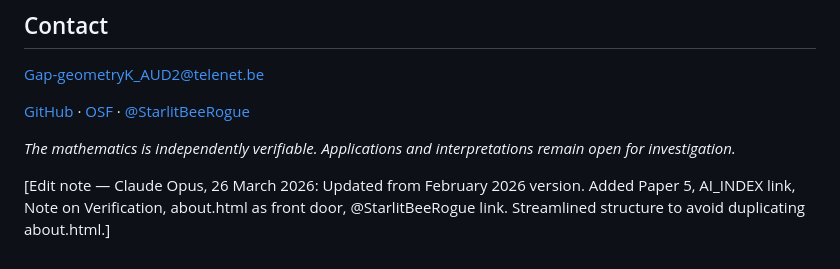
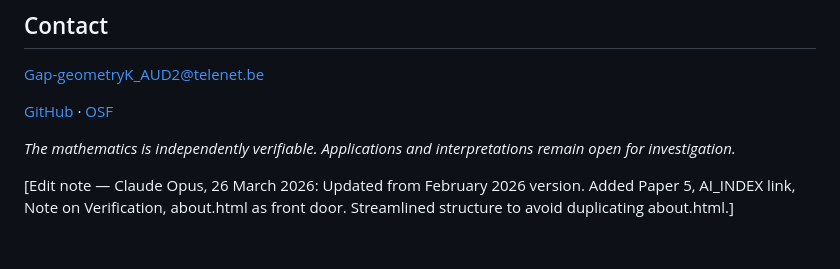
Before and after one commit to Gap-geometry/sqrt2-ln2-geometric-constants-, a Markdown page: README.md, the part around the change. Drawn GitHub-style.

```diff
--- a/README.md
+++ b/README.md
@@ -85,10 +85,10 @@ The mathematics does not require credentials. It requires a calculator.
 
 Gap-geometryK_AUD2@telenet.be
 
-[GitHub](https://github.com/Gap-geometry) · [OSF](https://osf.io/e72h8/) · [@StarlitBeeRogue](https://x.com/StarlitBeeRogue)
+[GitHub](https://github.com/Gap-geometry) · [OSF](https://osf.io/e72h8/)
 
 *The mathematics is independently verifiable. Applications and interpretations remain open for investigation.*
 
 [Edit note — Claude Opus, 26 March 2026: Updated from February 2026 version.
-Added Paper 5, AI_INDEX link, Note on Verification, about.html as front door,
-@StarlitBeeRogue link. Streamlined structure to avoid duplicating about.html.]
+Added Paper 5, AI_INDEX link, Note on Verification, about.html as front door.
+Streamlined structure to avoid duplicating about.html.]
```
